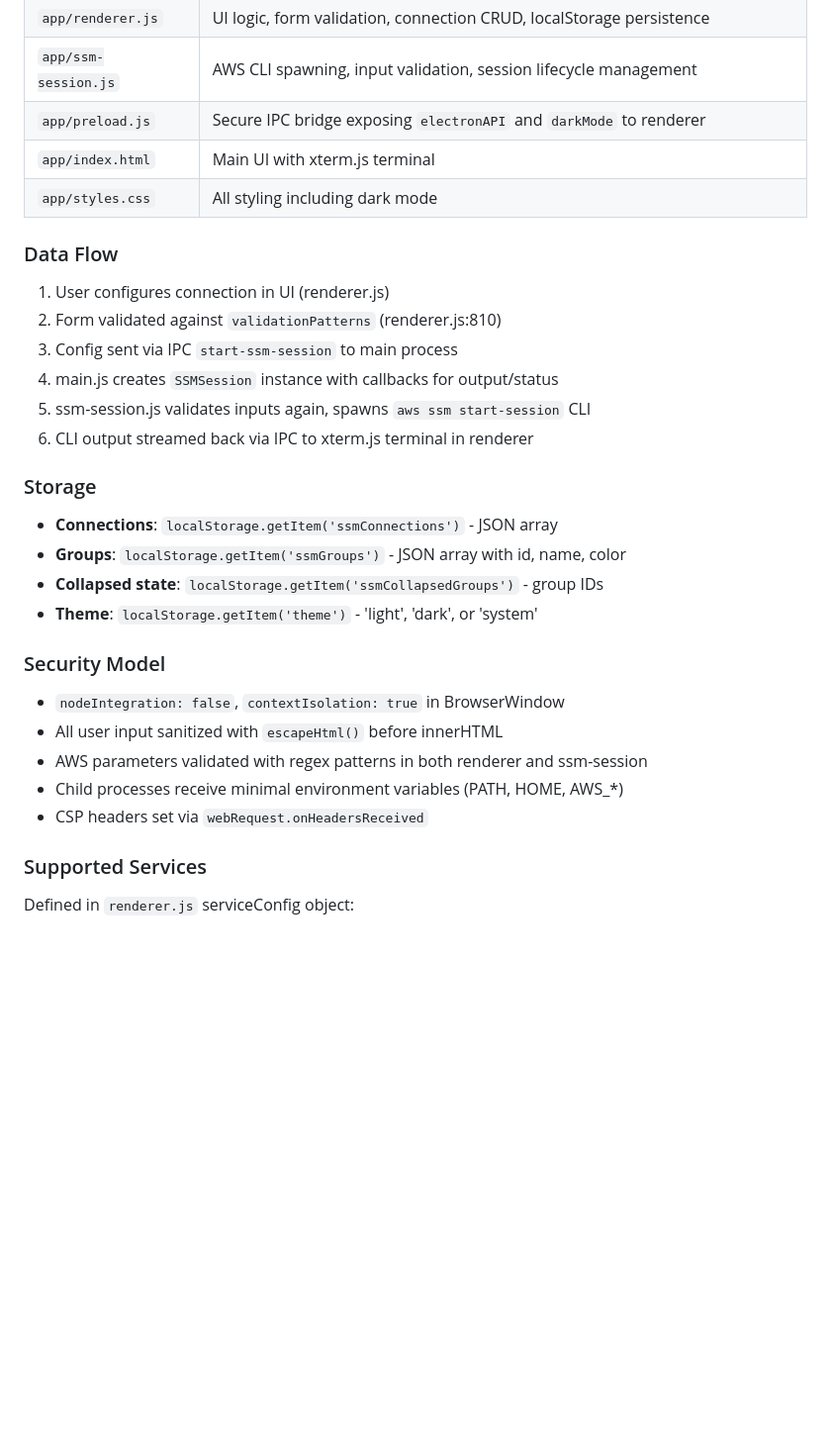
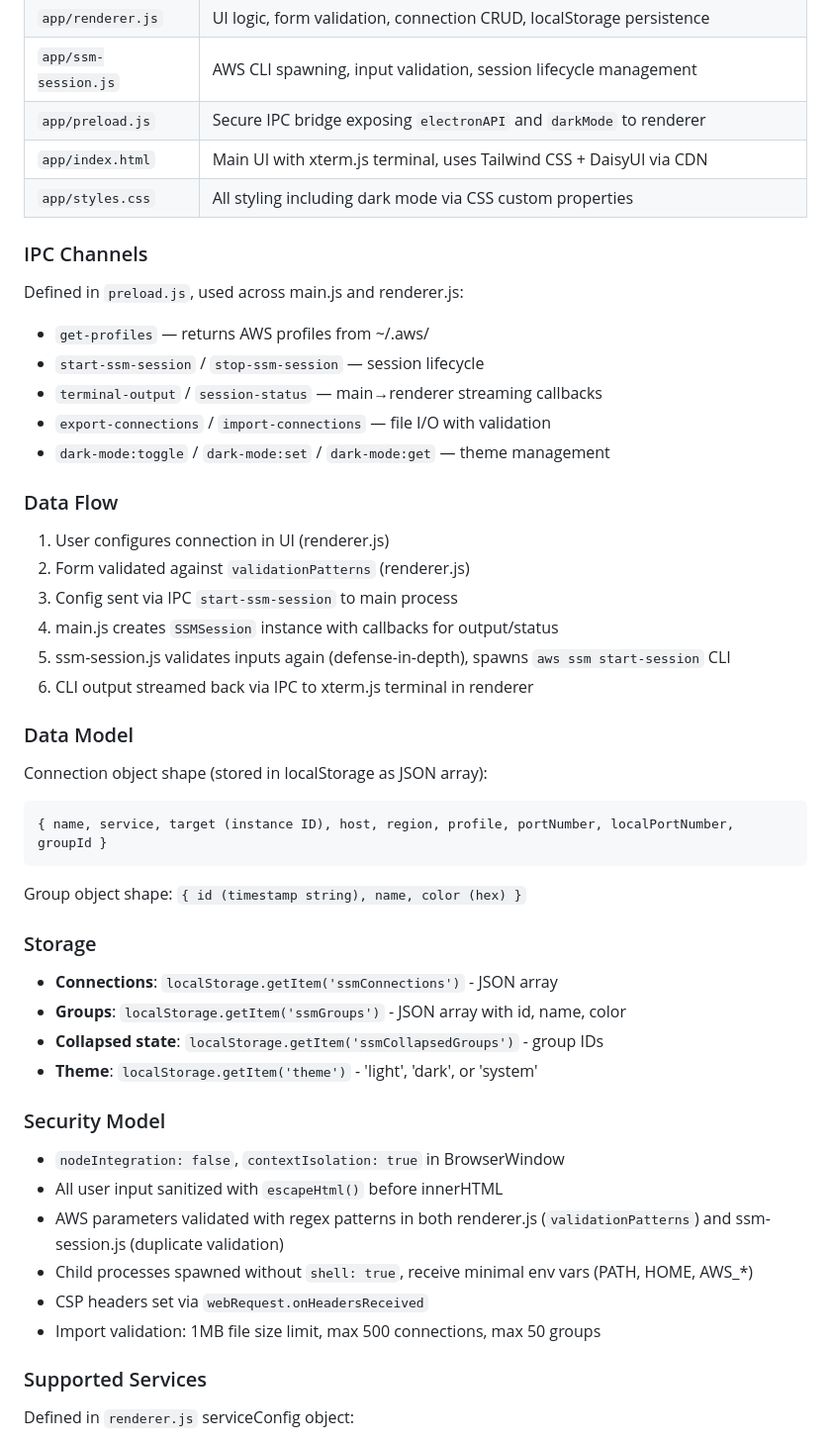
Before and after one commit to adityaraval/aws-ssm-manager, a Markdown page: CLAUDE.md, the part around one of its changes. Shown at 99% size. Drawn GitHub-style; blank space fills up the shorter version.

````diff
--- a/CLAUDE.md
+++ b/CLAUDE.md
@@ -51,17 +53,36 @@ ssm-session.js (Session Handler)
 | `app/renderer.js` | UI logic, form validation, connection CRUD, localStorage persistence |
 | `app/ssm-session.js` | AWS CLI spawning, input validation, session lifecycle management |
 | `app/preload.js` | Secure IPC bridge exposing `electronAPI` and `darkMode` to renderer |
-| `app/index.html` | Main UI with xterm.js terminal |
-| `app/styles.css` | All styling including dark mode |
+| `app/index.html` | Main UI with xterm.js terminal, uses Tailwind CSS + DaisyUI via CDN |
+| `app/styles.css` | All styling including dark mode via CSS custom properties |
+
+### IPC Channels
+
+Defined in `preload.js`, used across main.js and renderer.js:
+
+- `get-profiles` — returns AWS profiles from ~/.aws/
+- `start-ssm-session` / `stop-ssm-session` — session lifecycle
+- `terminal-output` / `session-status` — main→renderer streaming callbacks
+- `export-connections` / `import-connections` — file I/O with validation
+- `dark-mode:toggle` / `dark-mode:set` / `dark-mode:get` — theme management
 
 ### Data Flow
 
 1. User configures connection in UI (renderer.js)
-2. Form validated against `validationPatterns` (renderer.js:810)
+2. Form validated against `validationPatterns` (renderer.js)
 3. Config sent via IPC `start-ssm-session` to main process
 4. main.js creates `SSMSession` instance with callbacks for output/status
-5. ssm-session.js validates inputs again, spawns `aws ssm start-session` CLI
+5. ssm-session.js validates inputs again (defense-in-depth), spawns `aws ssm start-session` CLI
 6. CLI output streamed back via IPC to xterm.js terminal in renderer
+
+### Data Model
+
+Connection object shape (stored in localStorage as JSON array):
+```
+{ name, service, target (instance ID), host, region, profile, portNumber, localPortNumber, groupId }
+```
+
+Group object shape: `{ id (timestamp string), name, color (hex) }`
 
 ### Storage
 
@@ -74,9 +95,10 @@ ssm-session.js (Session Handler)
 
 - `nodeIntegration: false`, `contextIsolation: true` in BrowserWindow
 - All user input sanitized with `escapeHtml()` before innerHTML
-- AWS parameters validated with regex patterns in both renderer and ssm-session
-- Child processes receive minimal environment variables (PATH, HOME, AWS_*)
+- AWS parameters validated with regex patterns in both renderer.js (`validationPatterns`) and ssm-session.js (duplicate validation)
+- Child processes spawned without `shell: true`, receive minimal env vars (PATH, HOME, AWS_*)
 - CSP headers set via `webRequest.onHeadersReceived`
+- Import validation: 1MB file size limit, max 500 connections, max 50 groups
 
 ### Supported Services
 
````
Also changed, not shown: other parts of CLAUDE.md (+6 -4 lines), ROADMAP.md (+1 -1 lines).
